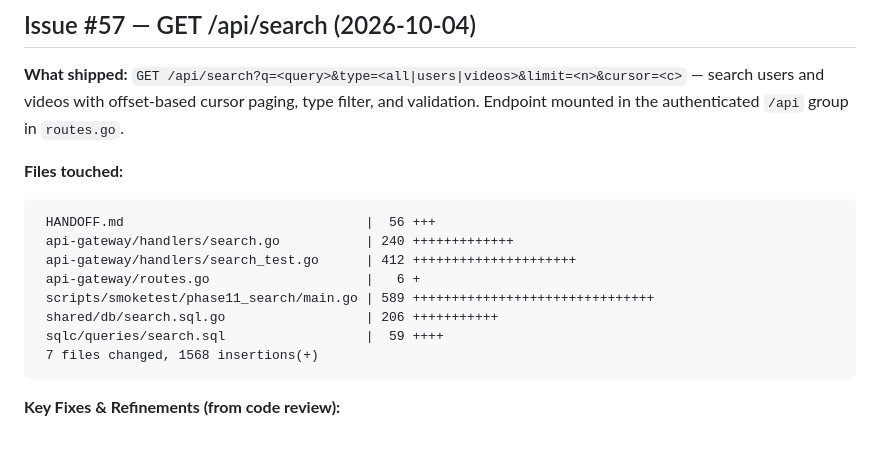
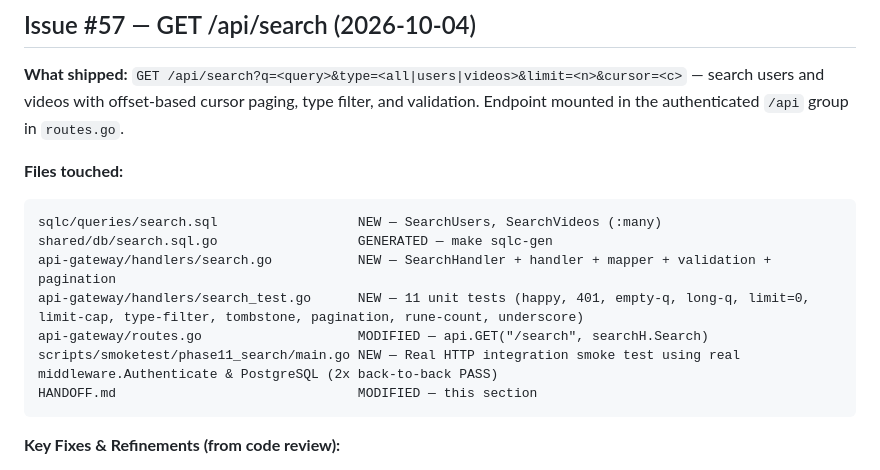
Before and after one commit to pratamaWahyuadi/mokibox, a Markdown page: HANDOFF.md, the part around the change. Rendered like a GitHub page; blank space fills up the shorter version.

Commit message:
docs: Update HANDOFF.md with search API details

````diff
--- a/HANDOFF.md
+++ b/HANDOFF.md
@@ -446,14 +446,13 @@ and validation. Endpoint mounted in the authenticated `/api` group in `routes.go
 **Files touched:**
 
 ```
- HANDOFF.md                               |  56 +++
- api-gateway/handlers/search.go           | 240 +++++++++++++
- api-gateway/handlers/search_test.go      | 412 +++++++++++++++++++++
- api-gateway/routes.go                    |   6 +
- scripts/smoketest/phase11_search/main.go | 589 +++++++++++++++++++++++++++++++
- shared/db/search.sql.go                  | 206 +++++++++++
- sqlc/queries/search.sql                  |  59 ++++
- 7 files changed, 1568 insertions(+)
+sqlc/queries/search.sql                  NEW — SearchUsers, SearchVideos (:many)
+shared/db/search.sql.go                  GENERATED — make sqlc-gen
+api-gateway/handlers/search.go           NEW — SearchHandler + handler + mapper + validation + pagination
+api-gateway/handlers/search_test.go      NEW — 11 unit tests (happy, 401, empty-q, long-q, limit=0, limit-cap, type-filter, tombstone, pagination, rune-count, underscore)
+api-gateway/routes.go                    MODIFIED — api.GET("/search", searchH.Search)
+scripts/smoketest/phase11_search/main.go NEW — Real HTTP integration smoke test using real middleware.Authenticate & PostgreSQL (2x back-to-back PASS)
+HANDOFF.md                               MODIFIED — this section
 ```
 
 **Key Fixes & Refinements (from code review):**
````
